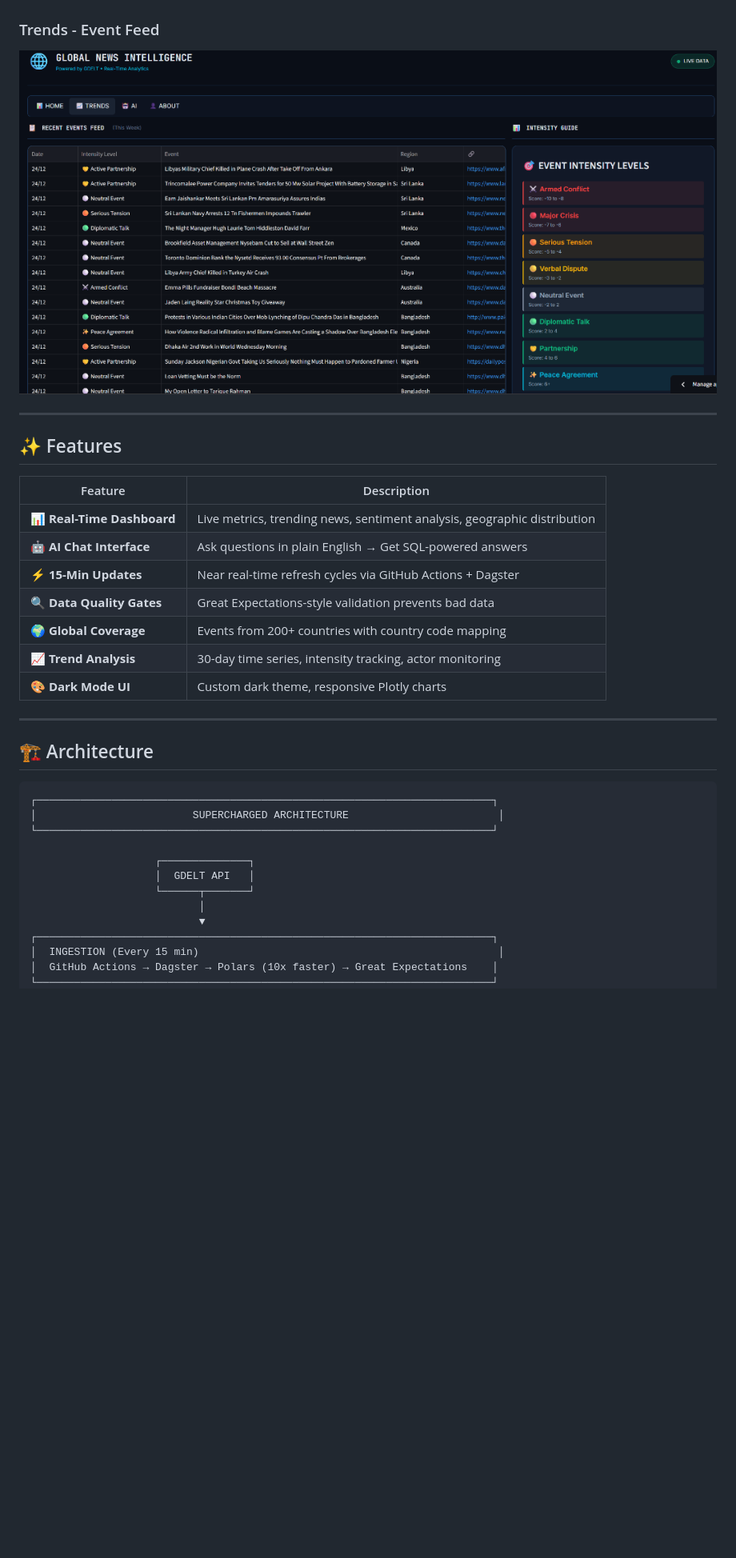
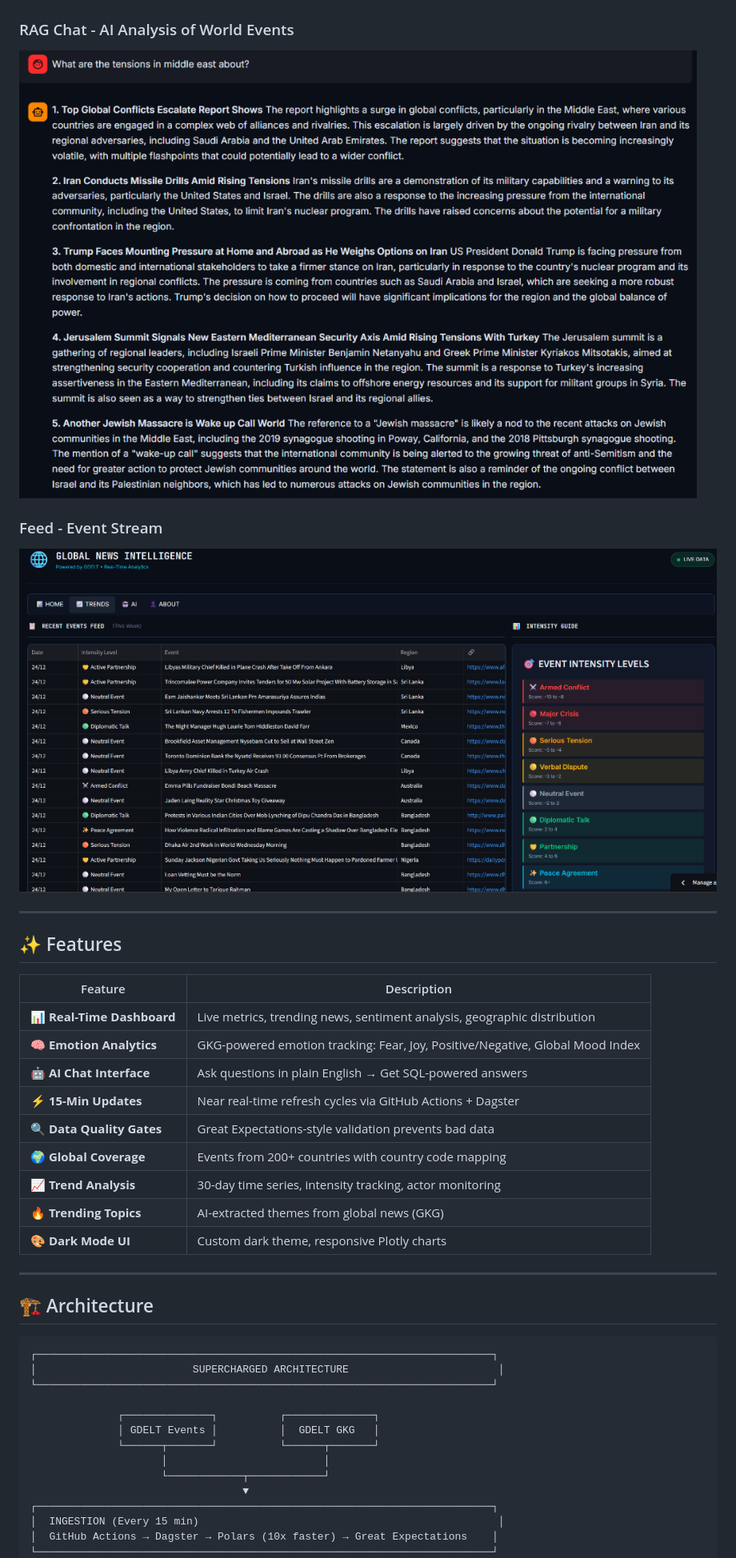
Before and after one commit to Mohith-akash/Global-News-Intel-Platform, a Markdown page: README.md, the part around one of its changes. Shown at 80% size. Rendered like a GitHub page; pictures changed too: docs/images/rag_chat.png (added); blank space fills up the shorter version.

```diff
--- a/README.md
+++ b/README.md
@@ -63,8 +66,11 @@ The [GDELT Project](https://www.gdeltproject.org/) monitors the world's news med
 ### AI Chat - Natural Language Queries
 ![AI Chat](docs/images/ai_chat.png)
 
-### Trends - Event Feed
-![Trends Tab](docs/images/trends_tab.png)
+### RAG Chat - AI Analysis of World Events
+![RAG Chat](docs/images/rag_chat.png)
+
+### Feed - Event Stream
+![Feed Tab](docs/images/trends_tab.png)
 
 ---
 
@@ -73,11 +79,13 @@ The [GDELT Project](https://www.gdeltproject.org/) monitors the world's news med
 | Feature | Description |
 |---------|-------------|
 | **📊 Real-Time Dashboard** | Live metrics, trending news, sentiment analysis, geographic distribution |
+| **🧠 Emotion Analytics** | GKG-powered emotion tracking: Fear, Joy, Positive/Negative, Global Mood Index |
 | **🤖 AI Chat Interface** | Ask questions in plain English → Get SQL-powered answers |
 | **⚡ 15-Min Updates** | Near real-time refresh cycles via GitHub Actions + Dagster |
 | **🔍 Data Quality Gates** | Great Expectations-style validation prevents bad data |
 | **🌍 Global Coverage** | Events from 200+ countries with country code mapping |
 | **📈 Trend Analysis** | 30-day time series, intensity tracking, actor monitoring |
+| **🔥 Trending Topics** | AI-extracted themes from global news (GKG) |
 | **🎨 Dark Mode UI** | Custom dark theme, responsive Plotly charts |
 
 ---
@@ -89,11 +97,12 @@ The [GDELT Project](https://www.gdeltproject.org/) monitors the world's news med
 │                         SUPERCHARGED ARCHITECTURE                        │
 └─────────────────────────────────────────────────────────────────────────┘
 
-                    ┌──────────────┐
-                    │  GDELT API   │
-                    └──────┬───────┘
-                           │
-                           ▼
+              ┌──────────────┐          ┌──────────────┐
+              │ GDELT Events │          │  GDELT GKG   │
+              └──────┬───────┘          └──────┬───────┘
+                     │                         │
+                     └────────────┬────────────┘
+                                  ▼
 ┌─────────────────────────────────────────────────────────────────────────┐
 │  INGESTION (Every 15 min)                                                │
 │  GitHub Actions → Dagster → Polars (10x faster) → Great Expectations    │
```
Also changed, not shown: other parts of README.md (+15 -10 lines), docs/images/emotions_tab.png (added), 8 other files.
